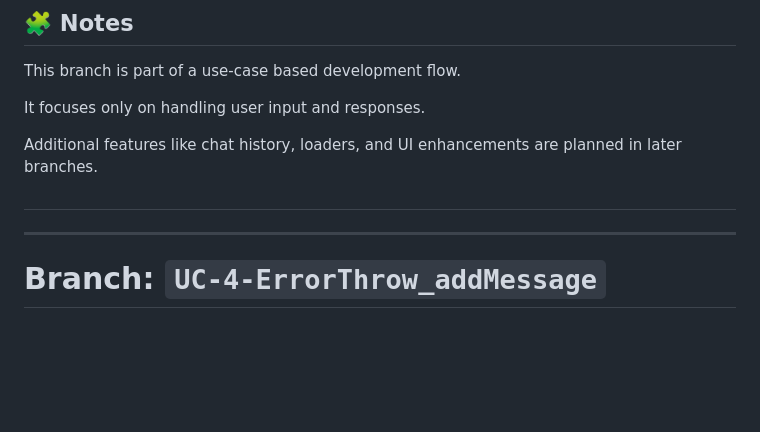
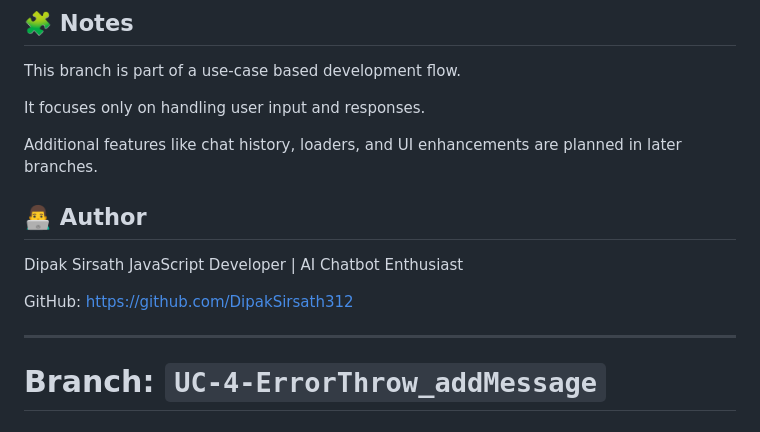
Before and after one commit to DipakSirsath312/AI-ChatBot_Javascript-Project_Gemini-API, a Markdown page: README.md, the part around the change. GitHub-like rendering; blank space fills up the shorter version.

```diff
--- a/README.md
+++ b/README.md
@@ -68,9 +68,15 @@ It focuses only on handling user input and responses.
 
 Additional features like chat history, loaders, and UI enhancements are planned in later branches.
 
-##
+##  👨‍💻 Author
+
+Dipak Sirsath
+JavaScript Developer | AI Chatbot Enthusiast
+
+GitHub: https://github.com/DipakSirsath312
 
 ---
+
 # Branch: `UC-4-ErrorThrow_addMessage`
 
 ## 🚀 Use Case 4: Error Handling & Message Rendering
```
